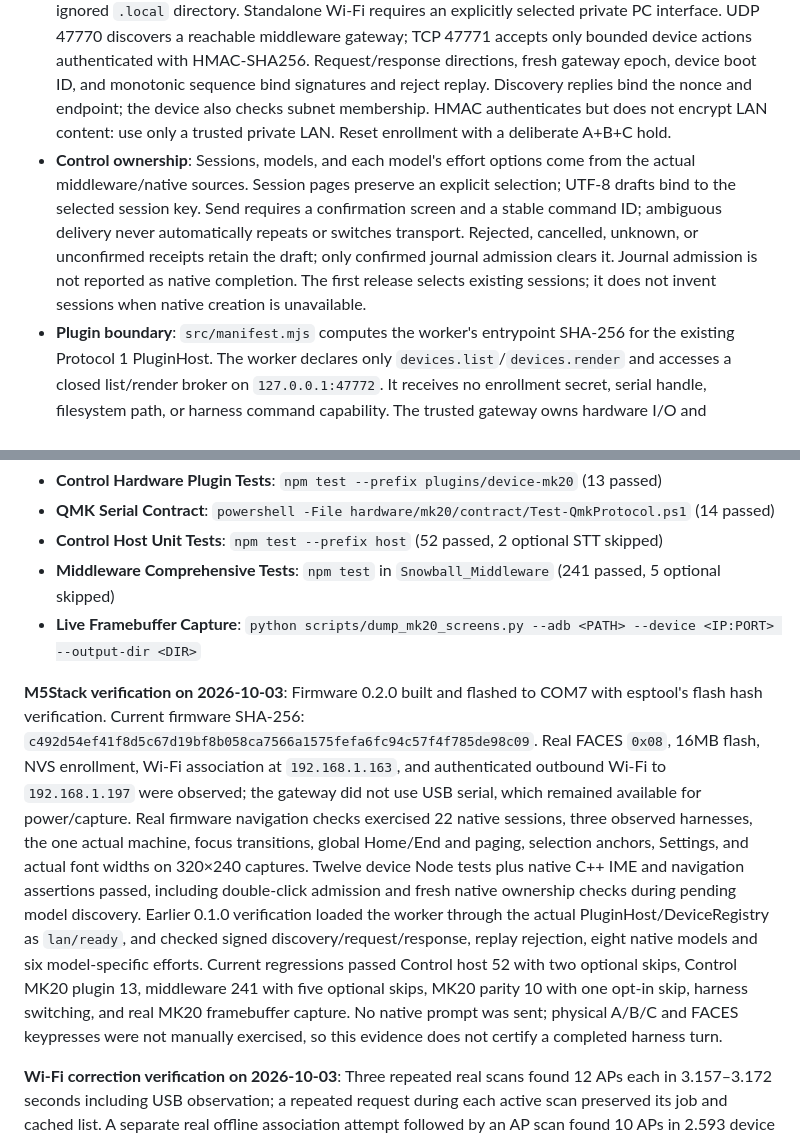
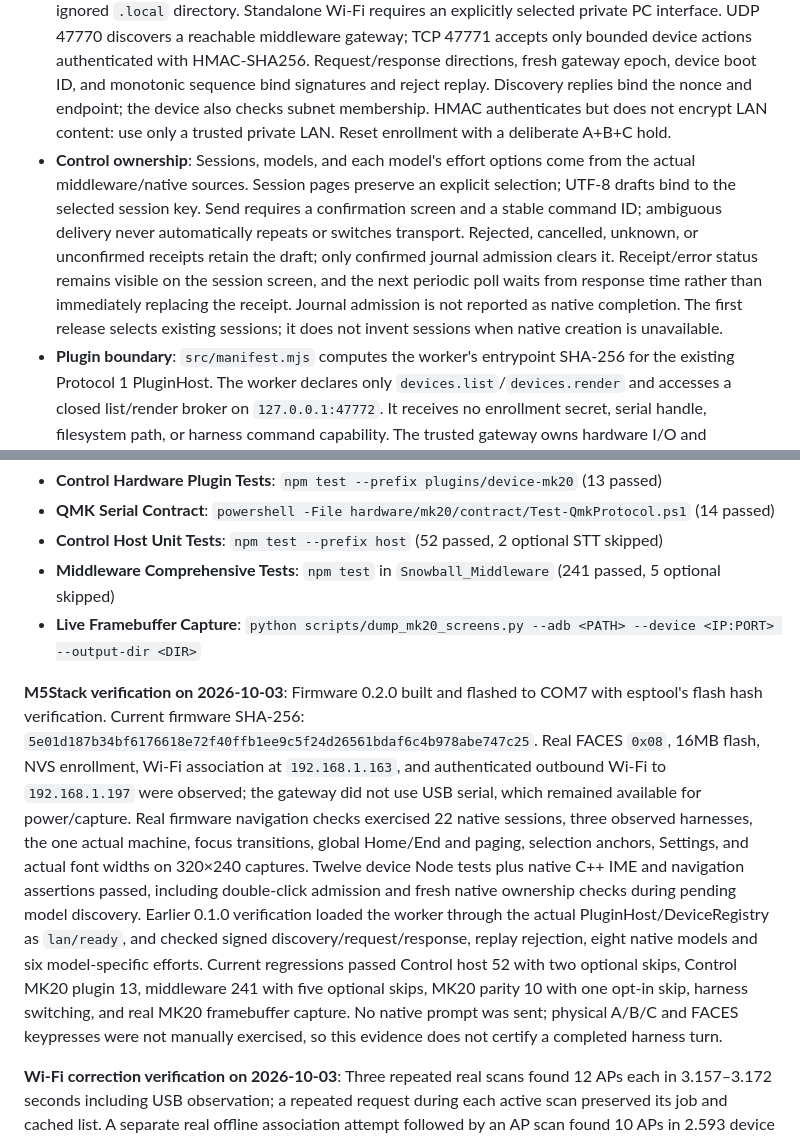
Before and after one commit to fkiller/Snowball_Control, a Markdown page: docs/ARCHITECTURE.md, 2 parts joined by grey strips. GitHub-like rendering.

Commit message:
Record final firmware hash and command receipt visibility

```diff
--- a/docs/ARCHITECTURE.md
+++ b/docs/ARCHITECTURE.md
@@ -147,7 +147,7 @@ The M5Stack terminal is a separate device implementation in `Snowball_Device_M5S
 - **Input contract**: A/C universally mean up/left and down/right; holding repeats PgUp/PgDn, double-click means Home/End. B selects, with hold/double actions shown for the current context. Session B opens Compose, held B opens model/effort/refresh actions, double B follows the latest content. Source-list held B returns, double B returns to content. Click admission waits 250ms so a B double-click cannot first dispatch a single-click action; hold begins at 500ms and repeats at 180ms. The bottom 33 pixels contain three rectangular ABC boxes with arrows, `-` hold and `..` double labels; actual M5GFX font widths are checked on device. WASD/arrows navigate outside editors; WASD remains literal text in Compose. A/C navigate Review, Language, Clear, Back; Tab or held B switches English and Korean two-beolsik. Backspace edits. Korean compound vowels/finals, resyllabification, shifted consonants, and keystroke backspace use the same native IME header exercised by host C++ tests. M5GFX renders UTF-8 without PC IME dependency. Wi-Fi credentials use ASCII input.
 - **Wi-Fi UX**: Scan 2.4GHz networks, enter a password or hidden SSID, connect, change the selected network, and explicitly forget saved credentials. Scans are explicit, asynchronous, and guarded against repeated requests. A bounded local AP snapshot survives driver scan cleanup/reconnect; the Wi-Fi screen owns its scanning/result/error notice, independently of middleware status. Consume results after the actual `SCAN_DONE` event, with bounded retries and a 12-second overall limit; suspend an unfinished association/reconnect while an offline scan runs, then resume the last saved network. Pause middleware polling/discovery in Wi-Fi screens. USB scan/provision requests cannot interrupt password entry. Tab or held B toggles password visibility; Backspace erases. A/C navigate Connect, Show/Hide, Back with the universal gestures; double B cancels. Each new password starts masked. Persist a network in NVS only after a matching existing association or a fresh `GOT_IP`, rather than a stale `WL_CONNECTED` return from `begin()`. Credentials are never emitted in diagnostic state, screenshots, or source control; framebuffer capture masks even an LCD-visible password. USB can provision a matching saved Windows WLAN profile through the explicit `scripts/provision_wifi.py` utility, without staging credentials in a file.
 - **Transport and enrollment**: The trusted gateway connects to the existing middleware's loopback `/v1/snapshot`, dynamic model API, and command journal. Supervisor remains `127.0.0.1:8765` without PIN. Initial physical USB enrollment stores a random key in device NVS and the gateway's ignored `.local` directory. Standalone Wi-Fi requires an explicitly selected private PC interface. UDP 47770 discovers a reachable middleware gateway; TCP 47771 accepts only bounded device actions authenticated with HMAC-SHA256. Request/response directions, fresh gateway epoch, device boot ID, and monotonic sequence bind signatures and reject replay. Discovery replies bind the nonce and endpoint; the device also checks subnet membership. HMAC authenticates but does not encrypt LAN content: use only a trusted private LAN. Reset enrollment with a deliberate A+B+C hold.
-- **Control ownership**: Sessions, models, and each model's effort options come from the actual middleware/native sources. Session pages preserve an explicit selection; UTF-8 drafts bind to the selected session key. Send requires a confirmation screen and a stable command ID; ambiguous delivery never automatically repeats or switches transport. Rejected, cancelled, unknown, or unconfirmed receipts retain the draft; only confirmed journal admission clears it. Journal admission is not reported as native completion. The first release selects existing sessions; it does not invent sessions when native creation is unavailable.
+- **Control ownership**: Sessions, models, and each model's effort options come from the actual middleware/native sources. Session pages preserve an explicit selection; UTF-8 drafts bind to the selected session key. Send requires a confirmation screen and a stable command ID; ambiguous delivery never automatically repeats or switches transport. Rejected, cancelled, unknown, or unconfirmed receipts retain the draft; only confirmed journal admission clears it. Receipt/error status remains visible on the session screen, and the next periodic poll waits from response time rather than immediately replacing the receipt. Journal admission is not reported as native completion. The first release selects existing sessions; it does not invent sessions when native creation is unavailable.
 - **Plugin boundary**: `src/manifest.mjs` computes the worker's entrypoint SHA-256 for the existing Protocol 1 PluginHost. The worker declares only `devices.list`/`devices.render` and accesses a closed list/render broker on `127.0.0.1:47772`. It receives no enrollment secret, serial handle, filesystem path, or harness command capability. The trusted gateway owns hardware I/O and command dispatch. The existing child-process PluginHost is still not an OS sandbox. This first release provides its worker for explicit host loading; it does not silently change the middleware's plugin registration policy.
 - **Recovery**: Before first deployment, the entire original 16,777,216-byte flash was read with esptool `4.9.0`. Backup SHA-256: `733894d655a473f5ae9d4ee9fd44d7185073ebe59adc797d0d62d841a593fa40`. The backup remains outside Git in the device repository's ignored `artifacts/original-flash.bin` because original firmware may contain credentials. esptool `5.4.0` produced incomplete/corrupt reads on this USB connection and is not the verified recovery tool. Restore the complete backup at flash address 0 only to this same board.
 
@@ -186,7 +186,7 @@ node scripts/start-all.mjs
 - **Middleware Comprehensive Tests**: `npm test` in `Snowball_Middleware` (241 passed, 5 optional skipped)
 - **Live Framebuffer Capture**: `python scripts/dump_mk20_screens.py --adb <PATH> --device <IP:PORT> --output-dir <DIR>`
 
-**M5Stack verification on 2026-10-03**: Firmware 0.2.0 built and flashed to COM7 with esptool's flash hash verification. Current firmware SHA-256: `c492d54ef41f8d5c67d19bf8b058ca7566a1575fefa6fc94c57f4f785de98c09`. Real FACES `0x08`, 16MB flash, NVS enrollment, Wi-Fi association at `192.168.1.163`, and authenticated outbound Wi-Fi to `192.168.1.197` were observed; the gateway did not use USB serial, which remained available for power/capture. Real firmware navigation checks exercised 22 native sessions, three observed harnesses, the one actual machine, focus transitions, global Home/End and paging, selection anchors, Settings, and actual font widths on 320×240 captures. Twelve device Node tests plus native C++ IME and navigation assertions passed, including double-click admission and fresh native ownership checks during pending model discovery. Earlier 0.1.0 verification loaded the worker through the actual PluginHost/DeviceRegistry as `lan/ready`, and checked signed discovery/request/response, replay rejection, eight native models and six model-specific efforts. Current regressions passed Control host 52 with two optional skips, Control MK20 plugin 13, middleware 241 with five optional skips, MK20 parity 10 with one opt-in skip, harness switching, and real MK20 framebuffer capture. No native prompt was sent; physical A/B/C and FACES keypresses were not manually exercised, so this evidence does not certify a completed harness turn.
+**M5Stack verification on 2026-10-03**: Firmware 0.2.0 built and flashed to COM7 with esptool's flash hash verification. Current firmware SHA-256: `5e01d187b34bf6176618e72f40ffb1ee9c5f24d26561bdaf6c4b978abe747c25`. Real FACES `0x08`, 16MB flash, NVS enrollment, Wi-Fi association at `192.168.1.163`, and authenticated outbound Wi-Fi to `192.168.1.197` were observed; the gateway did not use USB serial, which remained available for power/capture. Real firmware navigation checks exercised 22 native sessions, three observed harnesses, the one actual machine, focus transitions, global Home/End and paging, selection anchors, Settings, and actual font widths on 320×240 captures. Twelve device Node tests plus native C++ IME and navigation assertions passed, including double-click admission and fresh native ownership checks during pending model discovery. Earlier 0.1.0 verification loaded the worker through the actual PluginHost/DeviceRegistry as `lan/ready`, and checked signed discovery/request/response, replay rejection, eight native models and six model-specific efforts. Current regressions passed Control host 52 with two optional skips, Control MK20 plugin 13, middleware 241 with five optional skips, MK20 parity 10 with one opt-in skip, harness switching, and real MK20 framebuffer capture. No native prompt was sent; physical A/B/C and FACES keypresses were not manually exercised, so this evidence does not certify a completed harness turn.
 
 **Wi-Fi correction verification on 2026-10-03**: Three repeated real scans found 12 APs each in 3.157–3.172 seconds including USB observation; a repeated request during each active scan preserved its job and cached list. A separate real offline association attempt followed by an AP scan found 10 APs in 2.593 device seconds and restored the last saved network. Explicit disposable Wi-Fi input QA exercised the same firmware keyboard handler for show/hide and backspace, verified that USB rescan returned `editing` without changing the password page, and sent no harness prompt. New human input observed during a later check stopped further test key injection. Native device tests, Control host/device tests, middleware, MK20 parity, harness switching, and actual MK20 framebuffer capture passed again. Physical held-B behavior still requires manual exercise.
 
```
